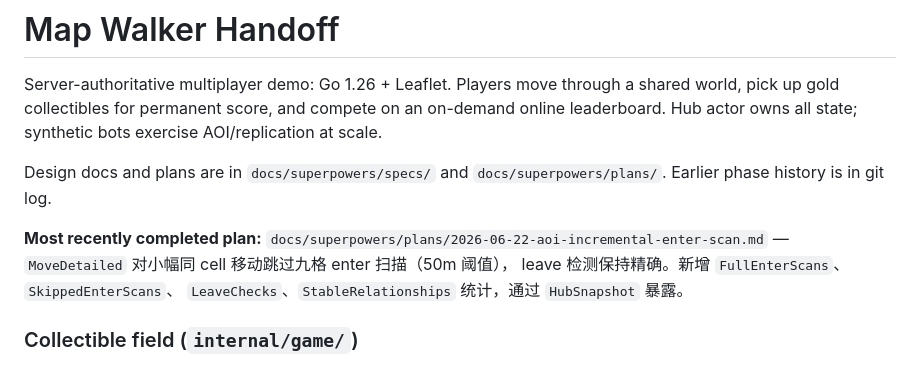
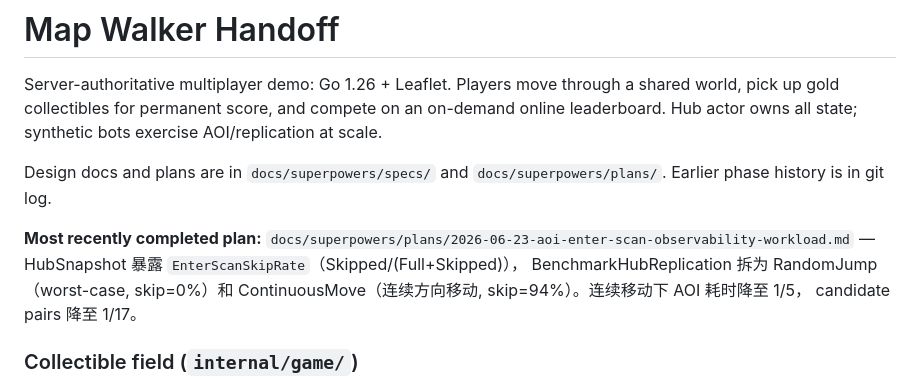
Before and after one commit to bigfool1/map-walker, a Markdown page: docs/map-walker-handoff.md, the part around the change. GitHub-like rendering.

Commit message:
docs(aoi): add enter scan observability benchmark evidence and update handoff

```diff
--- a/docs/map-walker-handoff.md
+++ b/docs/map-walker-handoff.md
@@ -9,10 +9,11 @@ Design docs and plans are in `docs/superpowers/specs/` and
 `docs/superpowers/plans/`. Earlier phase history is in git log.
 
 **Most recently completed plan:**
-`docs/superpowers/plans/2026-06-22-aoi-incremental-enter-scan.md` —
-`MoveDetailed` 对小幅同 cell 移动跳过九格 enter 扫描（50m 阈值），
-leave 检测保持精确。新增 `FullEnterScans`、`SkippedEnterScans`、
-`LeaveChecks`、`StableRelationships` 统计，通过 `HubSnapshot` 暴露。
+`docs/superpowers/plans/2026-06-23-aoi-enter-scan-observability-workload.md` —
+HubSnapshot 暴露 `EnterScanSkipRate`（Skipped/(Full+Skipped)），
+BenchmarkHubReplication 拆为 RandomJump（worst-case, skip=0%）和
+ContinuousMove（连续方向移动, skip=94%）。连续移动下 AOI 耗时降至 1/5，
+candidate pairs 降至 1/17。
 
 ### Collectible field (`internal/game/`)
 
```
Also changed, not shown: docs/benchmarks/aoi-enter-scan-observability.md (added, +70 -0 lines).
